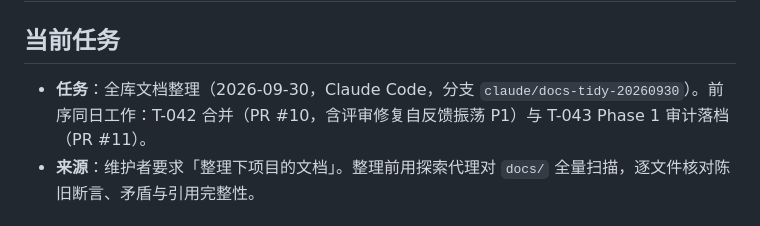
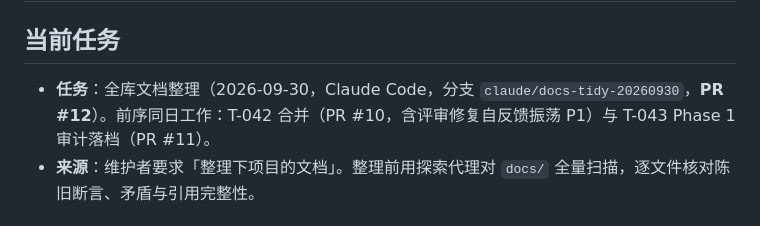
Before and after one commit to A7m0spHere/chem3D-learn, a Markdown page: docs/HANDOFF.md, the part around the change. Rendered like a GitHub page.

Commit message:
docs: HANDOFF 补 PR #12 编号

```diff
--- a/docs/HANDOFF.md
+++ b/docs/HANDOFF.md
@@ -2,7 +2,7 @@
 
 ## 当前任务
 
-- **任务**：全库文档整理（2026-09-30，Claude Code，分支 `claude/docs-tidy-20260930`）。前序同日工作：T-042 合并（PR #10，含评审修复自反馈振荡 P1）与 T-043 Phase 1 审计落档（PR #11）。
+- **任务**：全库文档整理（2026-09-30，Claude Code，分支 `claude/docs-tidy-20260930`，**PR #12**）。前序同日工作：T-042 合并（PR #10，含评审修复自反馈振荡 P1）与 T-043 Phase 1 审计落档（PR #11）。
 - **来源**：维护者要求「整理下项目的文档」。整理前用探索代理对 `docs/` 全量扫描，逐文件核对陈旧断言、矛盾与引用完整性。
 
 ## 本次改了什么（文档整理）
```
